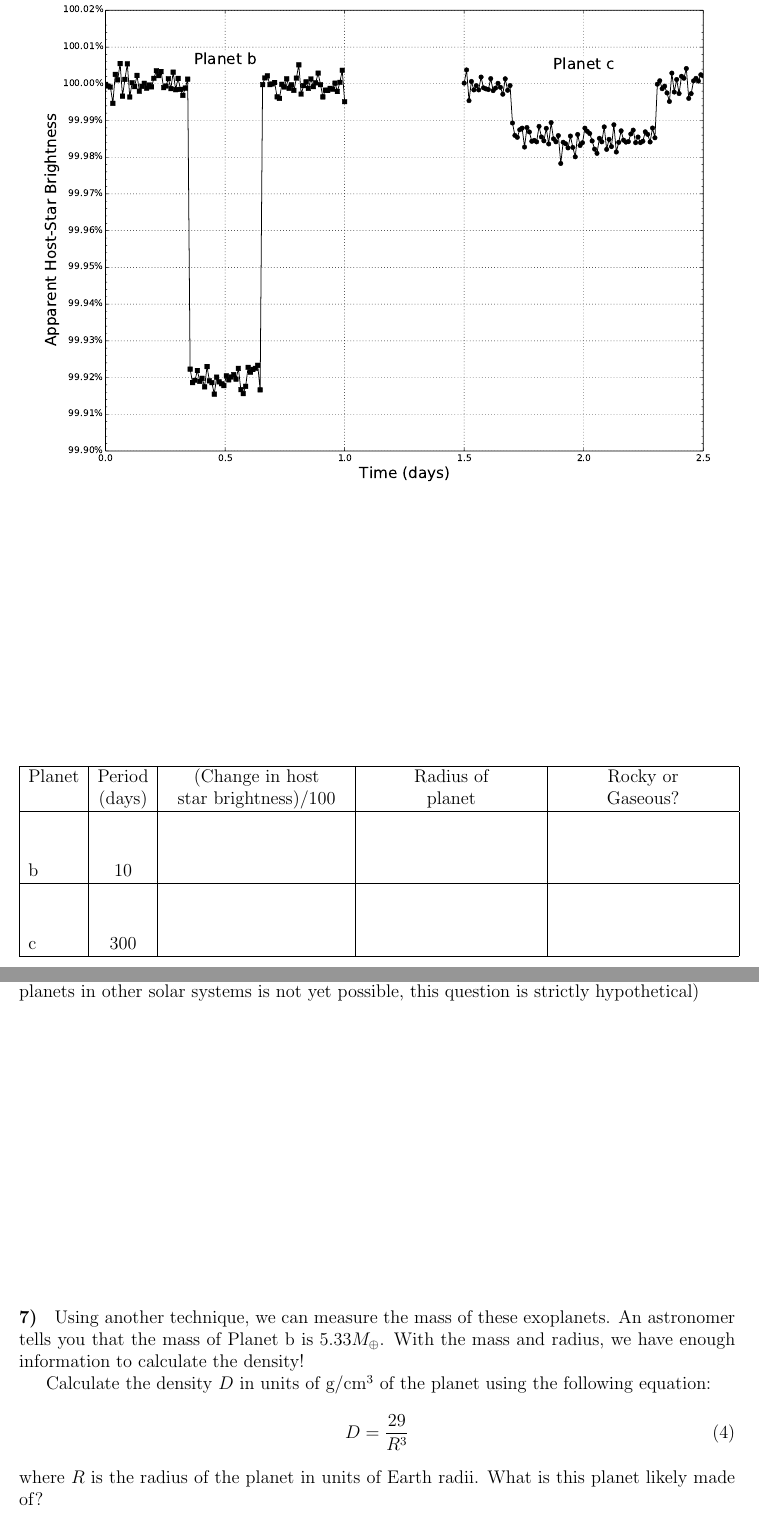
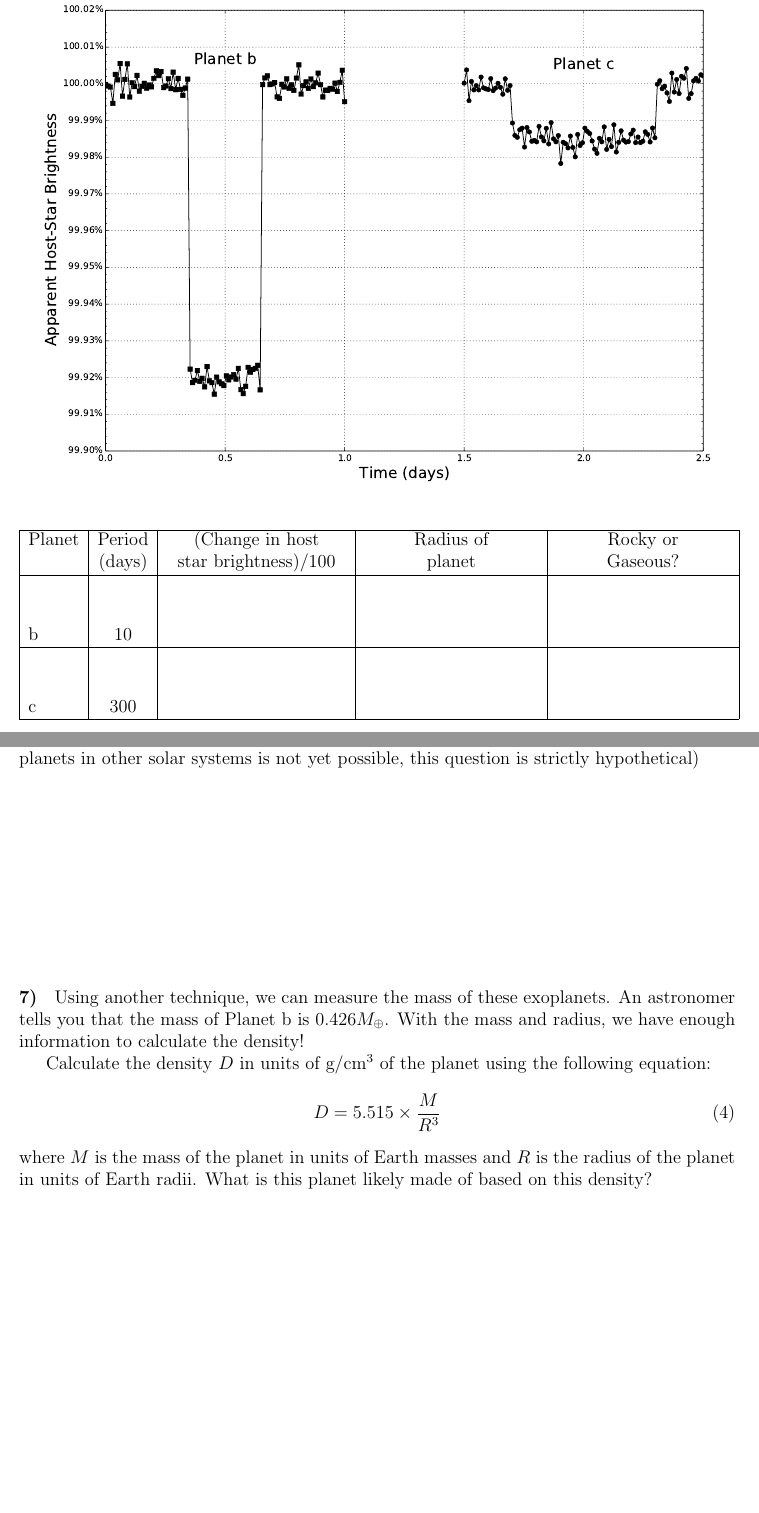
Before and after one commit to bmorris3/astro150exoplanetlab, a LaTeX document (exoplanetlab.tex): two parts of pages 2 and 4 of 4, joined at a grey line, cut so that both start at the same text, the shorter picture padded with empty space. Compiled offline with pdfLaTeX.

Commit message:
corrections

```diff
--- a/exoplanetlab.tex
+++ b/exoplanetlab.tex
@@ -39,7 +39,6 @@ Now assume that we measured the brightness of a star that has the same mass and
 %\caption{Notice the difference in the scale of the y-axis in each plot!}
 \end{figure}
 
-\vfill
 
 \begin{table}[h!]
 \centering
@@ -77,14 +77,14 @@ Use Equation \ref{eqn:radius} and the results from Question 1 to find the radius
 
 
 \question{6} Suppose that the planet(s) in Question 5 had an enormous, sterilizing asteroid impact 3 billion years ago that killed all lifeforms on the planet. Using your answer to Question 5, do we stand any chance of finding ancient evidence for that life on the surface today if astronauts were to land on that planet and dig around? Why or why not? ({\it Note}: travel to planets in other solar systems is not yet possible, this question is strictly hypothetical)
-\vspace{6 cm}
+\vspace{4 cm}
 
-\question{7} Using another technique, we can measure the mass of these exoplanets. An astronomer tells you that the mass of Planet b is $5.33 M_\oplus$. With the mass and radius, we have enough information to calculate the density!
+\question{7} Using another technique, we can measure the mass of these exoplanets. An astronomer tells you that the mass of Planet b is $0.426 M_\oplus$. With the mass and radius, we have enough information to calculate the density!
 
 Calculate the density $D$ in units of g/cm$^3$ of the planet using the following equation:
 \begin{equation}
-D = \frac{29}{R^3}
+D = 5.515 \times \frac{M}{R^3}
 \end{equation}
-where $R$ is the radius of the planet in units of Earth radii. What is this planet likely made of?
+where $M$ is the mass of the planet in units of Earth masses and $R$ is the radius of the planet in units of Earth radii. What is this planet likely made of based on this density?
 
 \end{document}
```
Also changed, not shown: exoplanetlab.pdf, exoplanetlab.tex (5 more changed lines), 2 other files.
